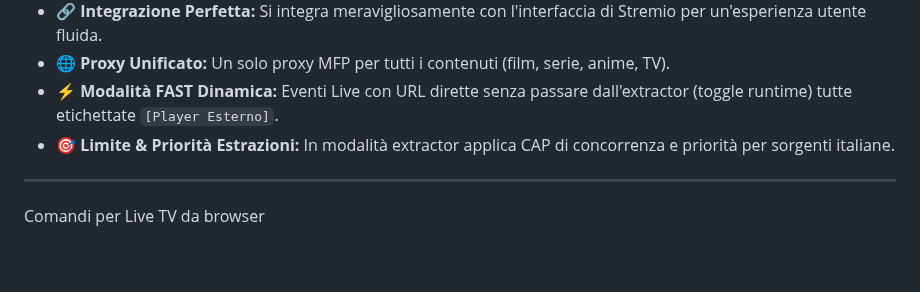
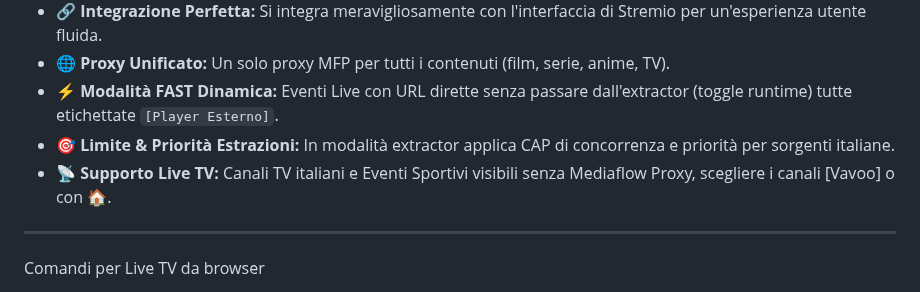
Before and after one commit to xlab992/vstorm, a Markdown page: README.md, the part around the change. Drawn GitHub-style; blank space fills up the shorter version.

```diff
--- a/README.md
+++ b/README.md
@@ -25,6 +25,7 @@ Istanza ElfHosted a pagamento CON MEDIAFLOWProxy incluso (Per Eventi Sportivi)
 * **🌐 Proxy Unificato:** Un solo proxy MFP per tutti i contenuti (film, serie, anime, TV).
 * **⚡ Modalità FAST Dinamica:** Eventi Live con URL dirette senza passare dall'extractor (toggle runtime) tutte etichettate `[Player Esterno]`.
 * **🎯 Limite & Priorità Estrazioni:** In modalità extractor applica CAP di concorrenza e priorità per sorgenti italiane.
+* **📡 Supporto Live TV:** Canali TV italiani e Eventi Sportivi visibili senza Mediaflow Proxy, scegliere i canali [Vavoo] o con 🏠.
 
 ---
 Comandi per Live TV da browser
```
